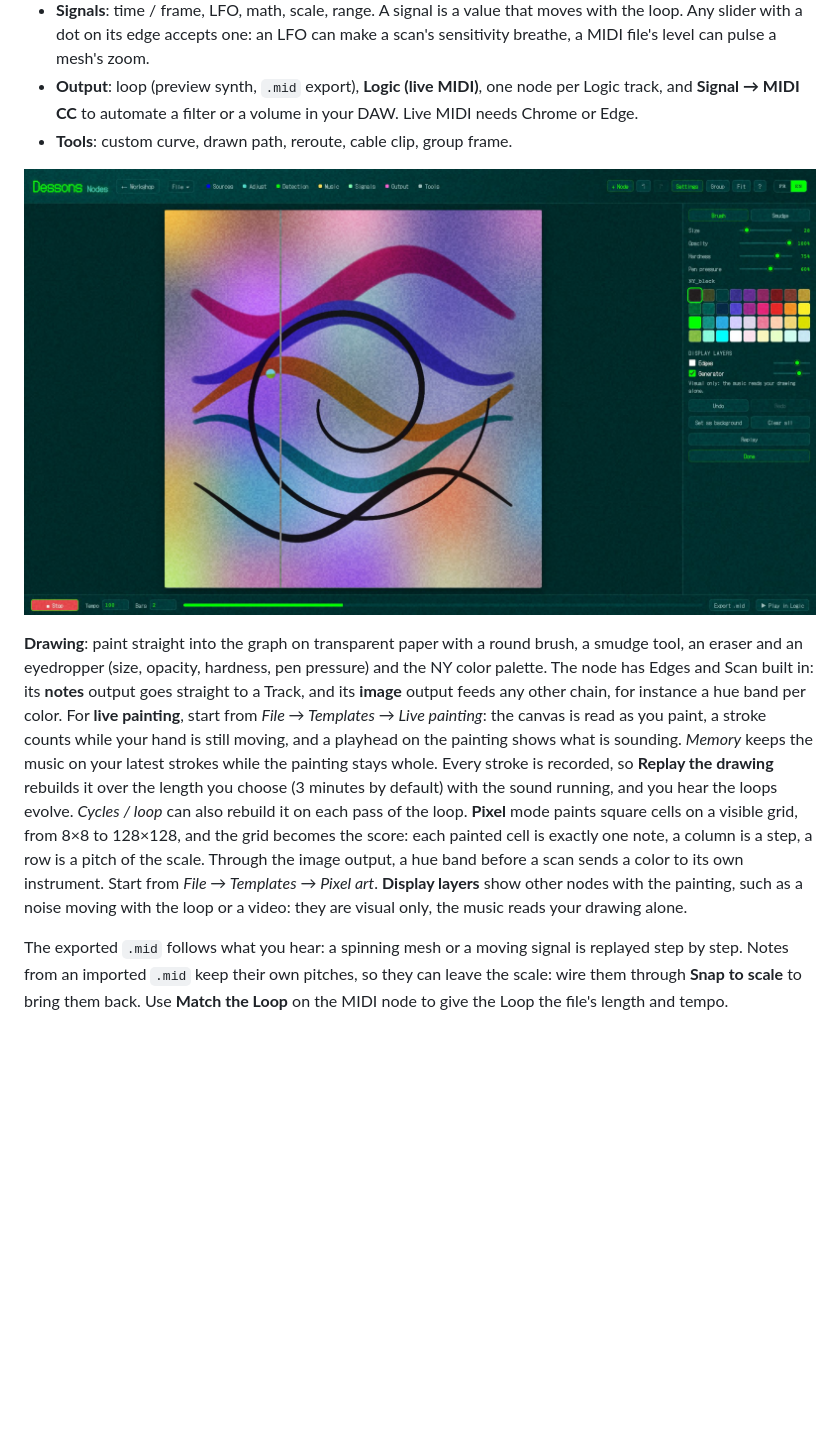
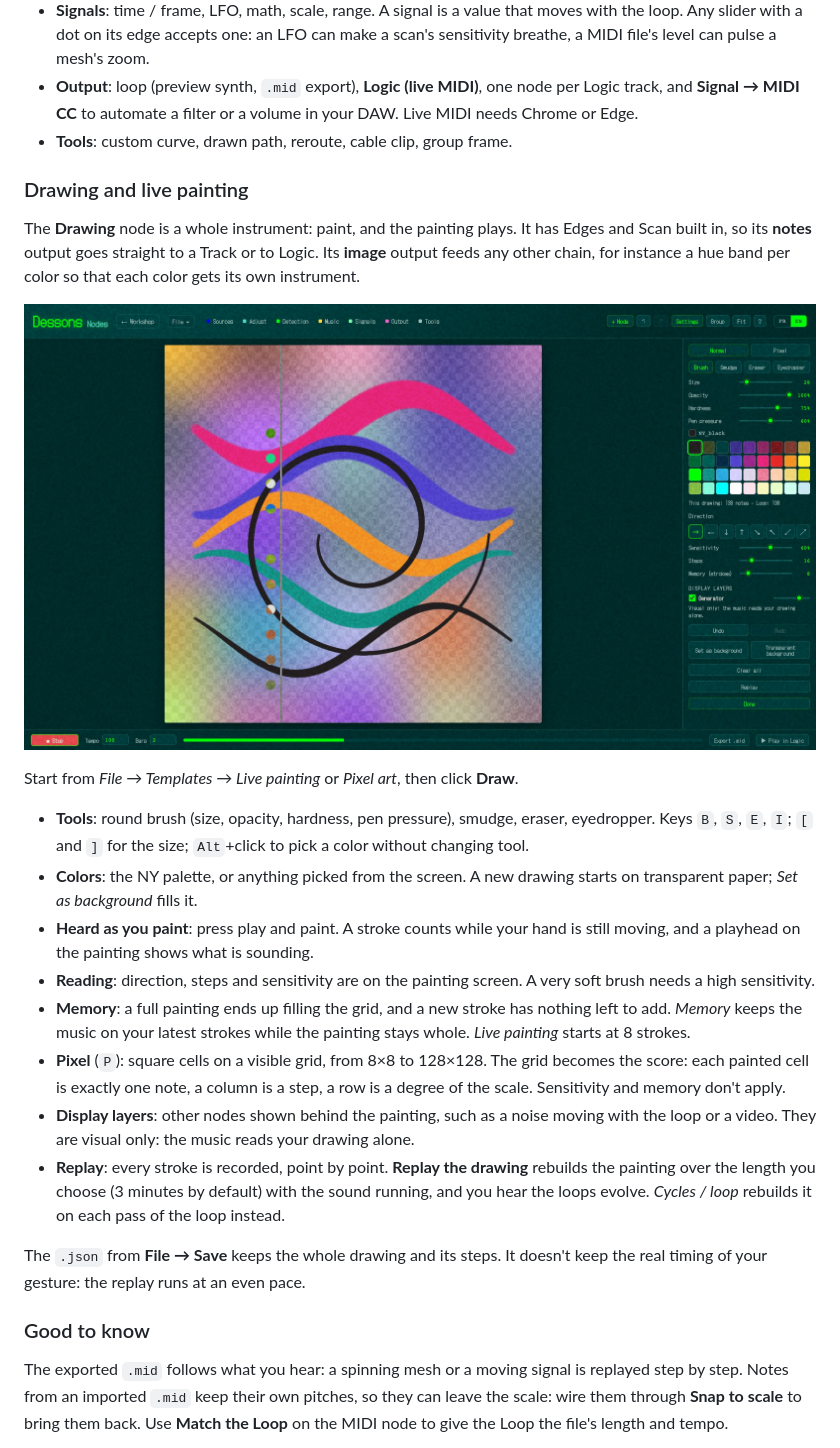
Before and after one commit to neoyume/dessons, a Markdown page: README.md, the part around the change. Rendered like a GitHub page; pictures changed too: docs/screenshot-drawing.jpg; blank space fills up the shorter version.

```diff
--- a/README.md
+++ b/README.md
@@ -71,9 +71,26 @@ Start from **File → Templates**: they play straight away, except *Imported MID
 - **Output**: loop (preview synth, `.mid` export), **Logic (live MIDI)**, one node per Logic track, and **Signal → MIDI CC** to automate a filter or a volume in your DAW. Live MIDI needs Chrome or Edge.
 - **Tools**: custom curve, drawn path, reroute, cable clip, group frame.
 
+### Drawing and live painting
+
+The **Drawing** node is a whole instrument: paint, and the painting plays. It has Edges and Scan built in, so its **notes** output goes straight to a Track or to Logic. Its **image** output feeds any other chain, for instance a hue band per color so that each color gets its own instrument.
+
 ![Live painting in Nodes: colored strokes and a spiral over a moving noise layer, a playhead reading the painting, the brush settings and NY palette on the right](docs/screenshot-drawing.jpg)
 
-**Drawing**: paint straight into the graph on transparent paper with a round brush, a smudge tool, an eraser and an eyedropper (size, opacity, hardness, pen pressure) and the NY color palette. The node has Edges and Scan built in: its **notes** output goes straight to a Track, and its **image** output feeds any other chain, for instance a hue band per color. For **live painting**, start from *File → Templates → Live painting*: the canvas is read as you paint, a stroke counts while your hand is still moving, and a playhead on the painting shows what is sounding. *Memory* keeps the music on your latest strokes while the painting stays whole. Every stroke is recorded, so **Replay the drawing** rebuilds it over the length you choose (3 minutes by default) with the sound running, and you hear the loops evolve. *Cycles / loop* can also rebuild it on each pass of the loop. **Pixel** mode paints square cells on a visible grid, from 8×8 to 128×128, and the grid becomes the score: each painted cell is exactly one note, a column is a step, a row is a pitch of the scale. Through the image output, a hue band before a scan sends a color to its own instrument. Start from *File → Templates → Pixel art*. **Display layers** show other nodes with the painting, such as a noise moving with the loop or a video: they are visual only, the music reads your drawing alone.
+Start from *File → Templates → Live painting* or *Pixel art*, then click **Draw**.
+
+- **Tools**: round brush (size, opacity, hardness, pen pressure), smudge, eraser, eyedropper. Keys `B`, `S`, `E`, `I`; `[` and `]` for the size; `Alt`+click to pick a color without changing tool.
+- **Colors**: the NY palette, or anything picked from the screen. A new drawing starts on transparent paper; *Set as background* fills it.
+- **Heard as you paint**: press play and paint. A stroke counts while your hand is still moving, and a playhead on the painting shows what is sounding.
+- **Reading**: direction, steps and sensitivity are on the painting screen. A very soft brush needs a high sensitivity.
+- **Memory**: a full painting ends up filling the grid, and a new stroke has nothing left to add. *Memory* keeps the music on your latest strokes while the painting stays whole. *Live painting* starts at 8 strokes.
+- **Pixel** (`P`): square cells on a visible grid, from 8×8 to 128×128. The grid becomes the score: each painted cell is exactly one note, a column is a step, a row is a degree of the scale. Sensitivity and memory don't apply.
+- **Display layers**: other nodes shown behind the painting, such as a noise moving with the loop or a video. They are visual only: the music reads your drawing alone.
+- **Replay**: every stroke is recorded, point by point. **Replay the drawing** rebuilds the painting over the length you choose (3 minutes by default) with the sound running, and you hear the loops evolve. *Cycles / loop* rebuilds it on each pass of the loop instead.
+
+The `.json` from **File → Save** keeps the whole drawing and its steps. It doesn't keep the real timing of your gesture: the replay runs at an even pace.
+
+### Good to know
 
 The exported `.mid` follows what you hear: a spinning mesh or a moving signal is replayed step by step. Notes from an imported `.mid` keep their own pitches, so they can leave the scale: wire them through **Snap to scale** to bring them back. Use **Match the Loop** on the MIDI node to give the Loop the file's length and tempo.
 
```
Also changed, not shown: README.fr.md (+18 -1 lines), 1 other file.
